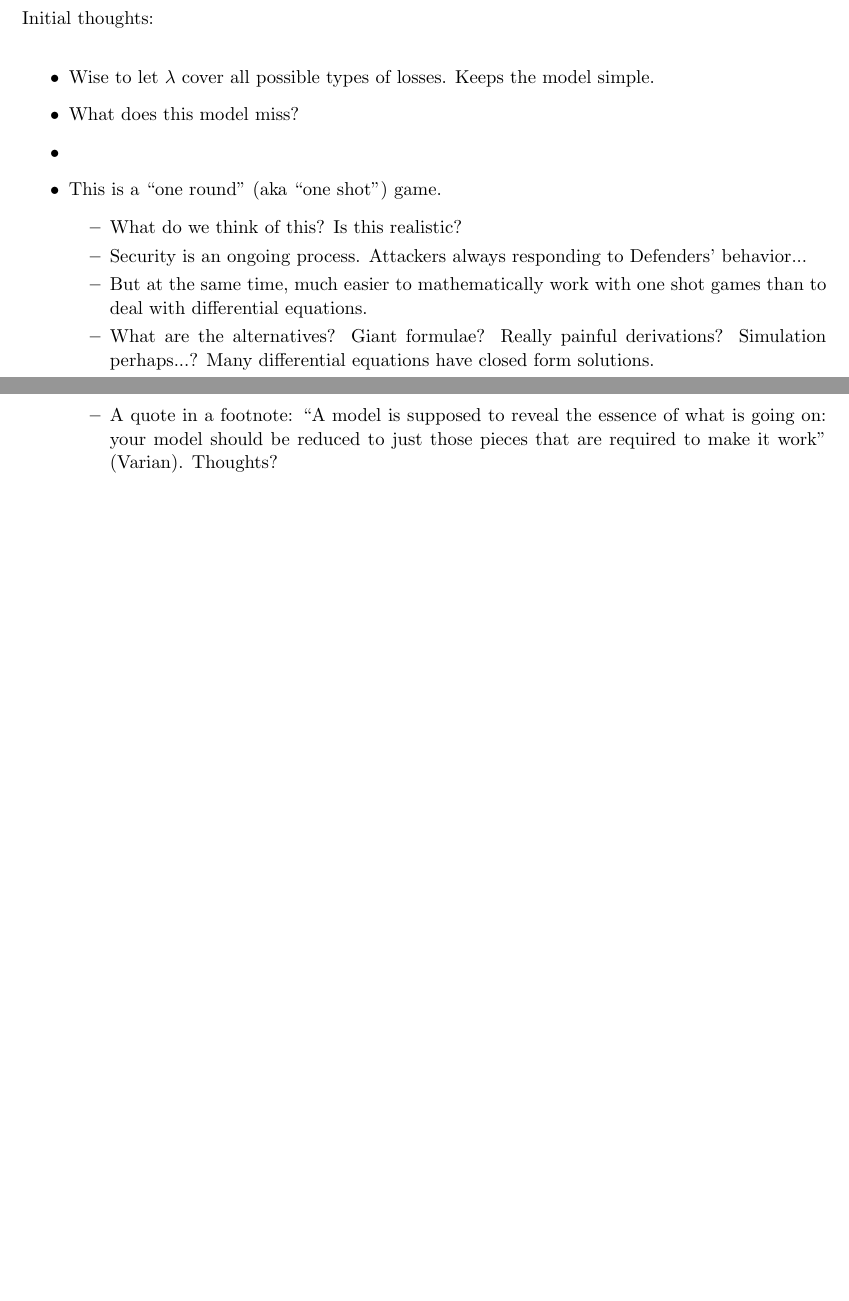
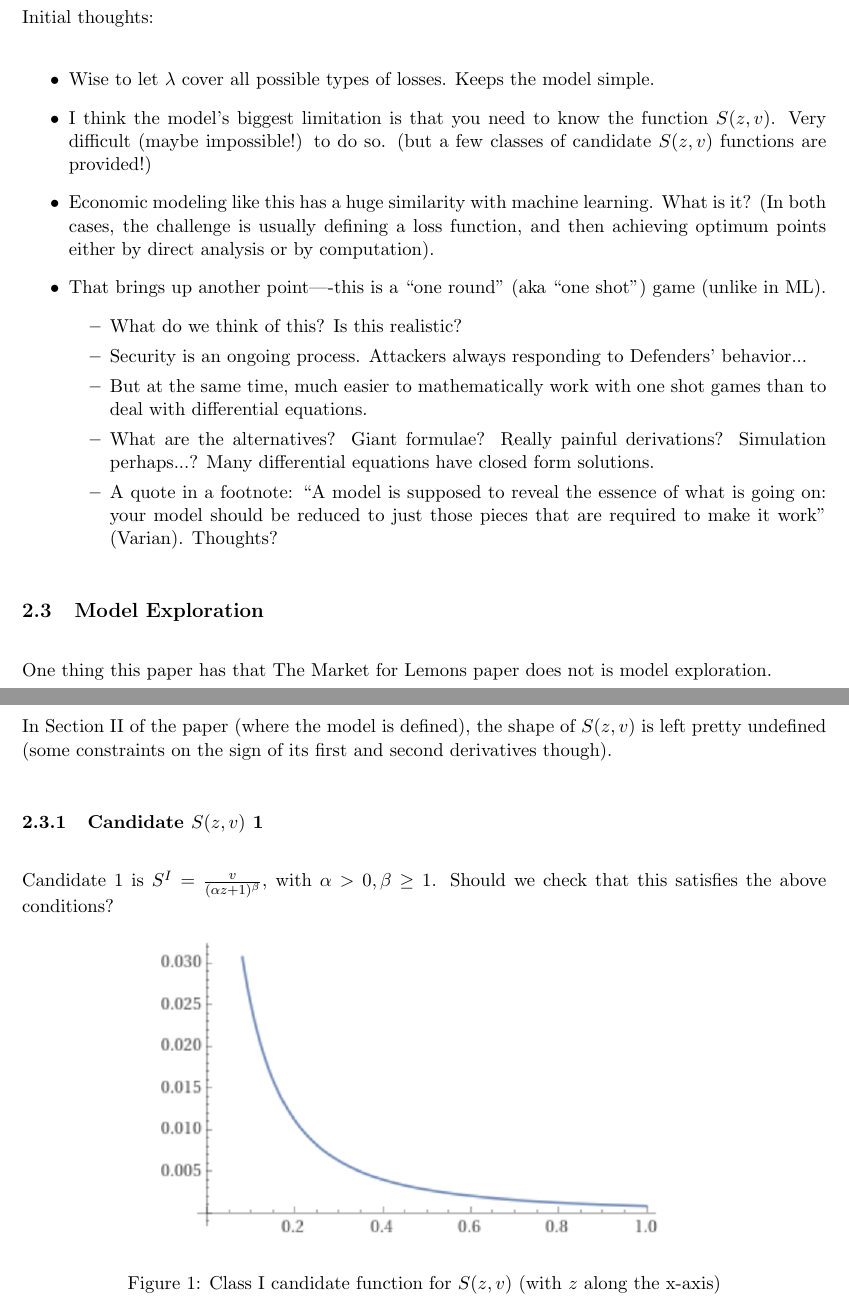
Before and after one commit to AdamHastings/econ-sec, a LaTeX document (lecture3/lecture3.tex): two parts of pages 9 and 10 of 10 before the commit and two parts of pages 10 and 11 of 12 after it, joined at a grey line, cut so that both start at the same text, the shorter picture padded with empty space. Compiled offline with pdfLaTeX.

Commit message:
candidate S 1

```diff
--- a/lecture3/lecture3.tex
+++ b/lecture3/lecture3.tex
@@ -273,9 +286,9 @@ What firms want to do is find the $z^*(v)$ that minimizes ENBIS.
 Initial thoughts:
 \begin{itemize}
     \item Wise to let $\lambda$ cover all possible types of losses. Keeps the model simple.
-    \item What does this model miss?
-    \item
-    \item This is a ``one round'' (aka ``one shot'') game.
+    \item I think the model's biggest limitation is that  you need to know the function $S(z,v)$. Very difficult (maybe impossible!) to do so. (but a few classes of candidate $S(z,v)$ functions are provided!)
+    \item Economic modeling like this has a huge similarity with machine learning. What is it? (In both cases, the challenge is usually defining a loss function, and then achieving optimum points either by direct analysis or by computation).
+    \item That brings up another point----this is a ``one round'' (aka ``one shot'') game (unlike in ML).
     \begin{itemize}
         \item What do we think of this? Is this realistic?
         \item Security is an ongoing process. Attackers always responding to Defenders' behavior...
@@ -285,6 +298,18 @@ Initial thoughts:
     \end{itemize}
 \end{itemize}
 
+\subsection{Model Exploration}
 
-)
+One thing this paper has that The Market for Lemons paper does not is model exploration.
 
+In Section II of the paper (where the model is defined), the shape of $S(z,v)$ is left pretty undefined (some constraints on the sign of its first and second derivatives though).
+
+\subsubsection{Candidate $S(z,v)$ 1}
+
+Candidate 1 is $S^I = \frac{v}{(\alpha z + 1)^\beta}$, with $\alpha > 0, \beta \geq 1$. Should we check that this satisfies the above conditions?
+
+\begin{figure}[h]
+    \centering
+    \includegraphics*[width=4.5in]{class1.png}
+    \label{fig:class1}
+    \caption{Class I candidate function for $S(z,v)$ (with $z$ along the x-axis)}
@@ -290,0 +324,2 @@ Initial thoughts:
+\end{figure}
+\FloatBarrier
```
Also changed, not shown: lecture3/class1.png (added), lecture3/fig1.png (added), lecture3/fig2.png (added), lecture3/homework3.pdf (added), lecture3/lecture3.pdf, lecture3/lecture3.tex (31 more changed lines).
